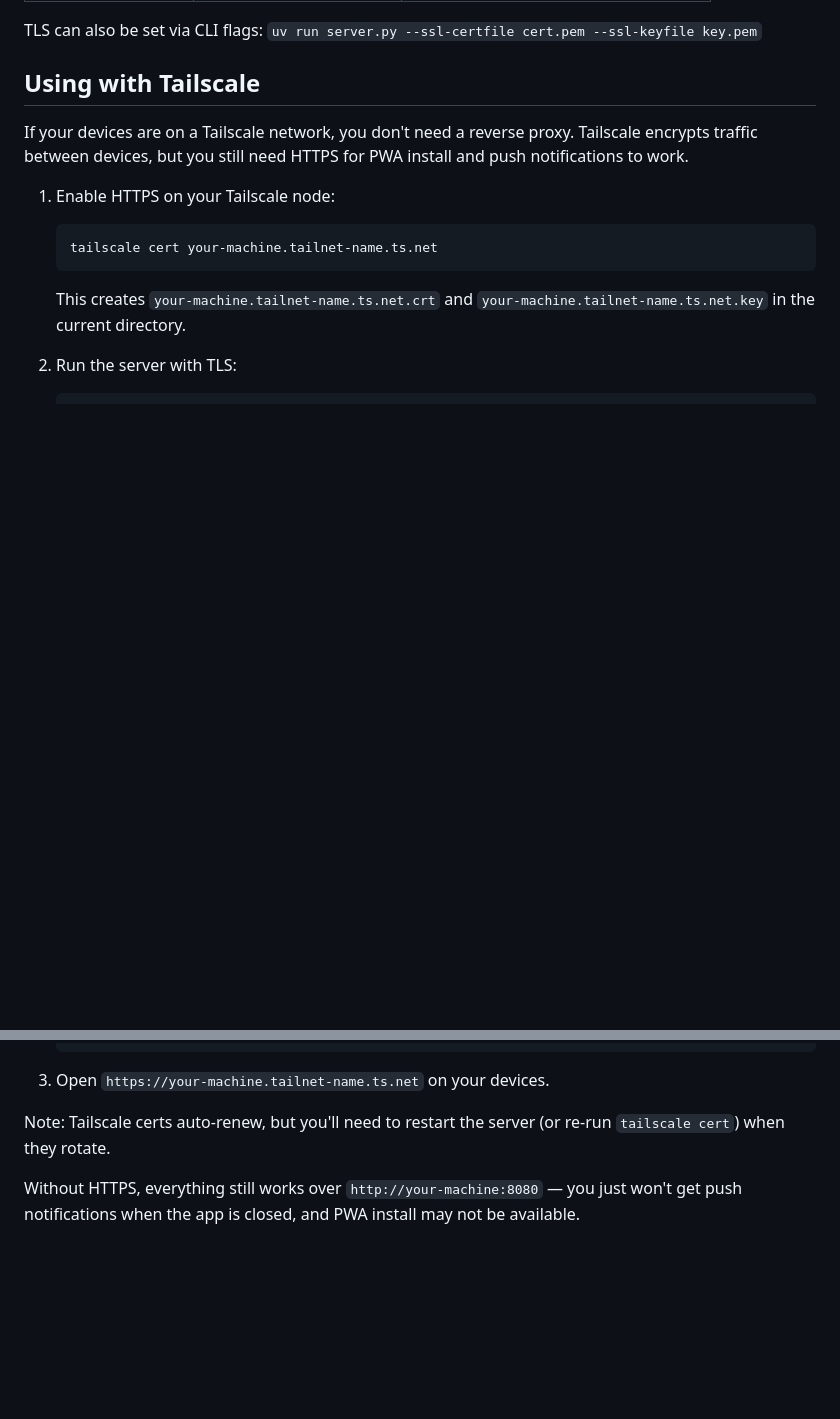
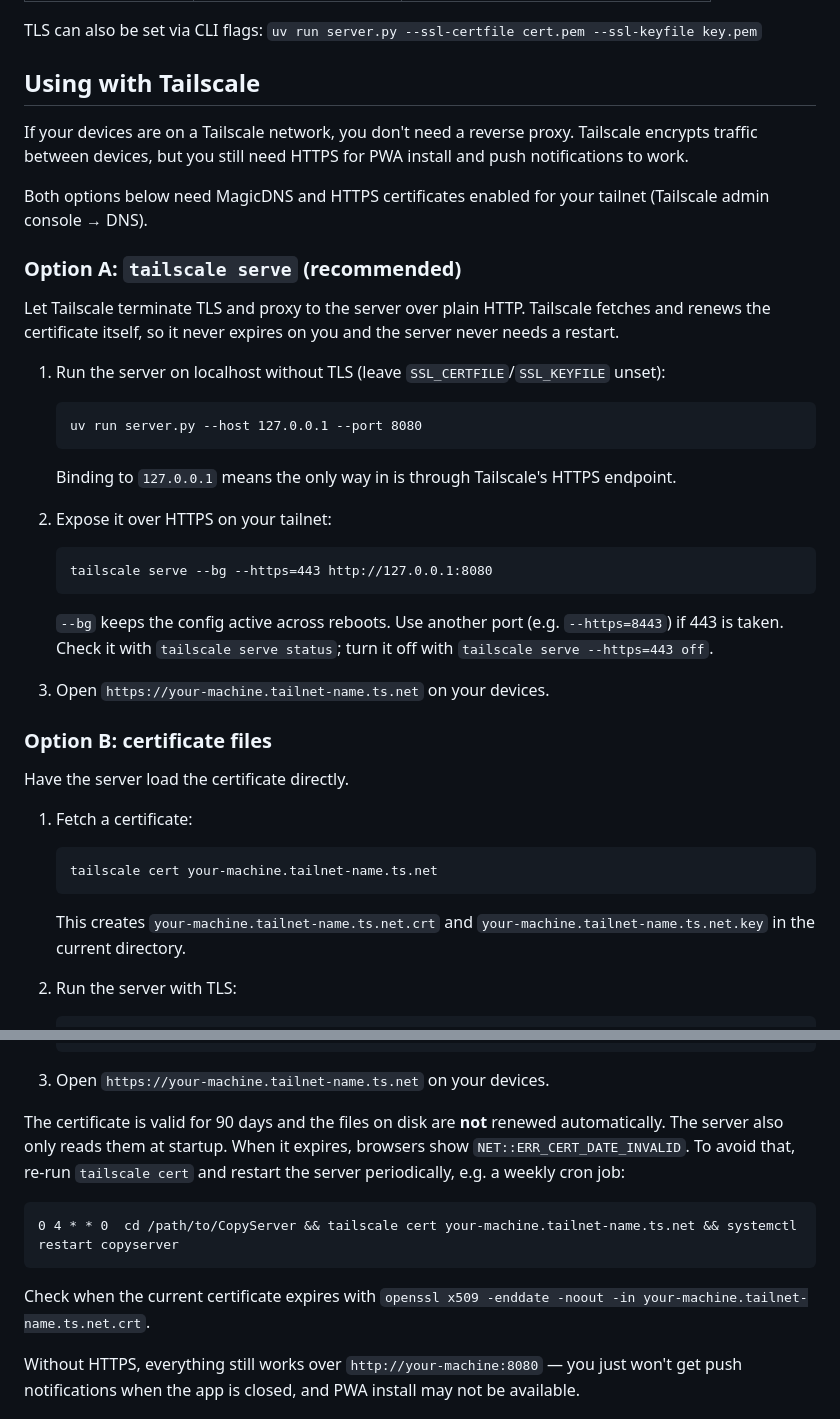
Before and after one commit to galkatzh/CopyServer, a Markdown page: README.md, 2 parts joined by grey strips. Drawn GitHub-style; blank space fills up the shorter version.

Commit message:
README: document tailscale serve and correct cert renewal note (#1)
tailscale cert files are not renewed automatically and the server only
loads them at startup, so they expire after 90 days. Recommend
tailscale serve, which handles TLS and renewal itself, and explain how
to keep manually managed certificate files fresh.


Claude-Session: https://claude.ai/code/session_01ByExWooZbyXDyPTn3dWnsx

Co-authored-by: Claude <noreply@anthropic.com>

````diff
--- a/README.md
+++ b/README.md
@@ -44,7 +44,35 @@ TLS can also be set via CLI flags: `uv run server.py --ssl-certfile cert.pem --s
 
 If your devices are on a Tailscale network, you don't need a reverse proxy. Tailscale encrypts traffic between devices, but you still need HTTPS for PWA install and push notifications to work.
 
-1. Enable HTTPS on your Tailscale node:
+Both options below need MagicDNS and HTTPS certificates enabled for your tailnet (Tailscale admin console → DNS).
+
+### Option A: `tailscale serve` (recommended)
+
+Let Tailscale terminate TLS and proxy to the server over plain HTTP. Tailscale fetches and renews the certificate itself, so it never expires on you and the server never needs a restart.
+
+1. Run the server on localhost without TLS (leave `SSL_CERTFILE`/`SSL_KEYFILE` unset):
+
+   ```
+   uv run server.py --host 127.0.0.1 --port 8080
+   ```
+
+   Binding to `127.0.0.1` means the only way in is through Tailscale's HTTPS endpoint.
+
+2. Expose it over HTTPS on your tailnet:
+
+   ```
+   tailscale serve --bg --https=443 http://127.0.0.1:8080
+   ```
+
+   `--bg` keeps the config active across reboots. Use another port (e.g. `--https=8443`) if 443 is taken. Check it with `tailscale serve status`; turn it off with `tailscale serve --https=443 off`.
+
+3. Open `https://your-machine.tailnet-name.ts.net` on your devices.
+
+### Option B: certificate files
+
+Have the server load the certificate directly.
+
+1. Fetch a certificate:
 
    ```
    tailscale cert your-machine.tailnet-name.ts.net
@@ -71,7 +99,13 @@ If your devices are on a Tailscale network, you don't need a reverse proxy. Tail
 
 3. Open `https://your-machine.tailnet-name.ts.net` on your devices.
 
-Note: Tailscale certs auto-renew, but you'll need to restart the server (or re-run `tailscale cert`) when they rotate.
+The certificate is valid for 90 days and the files on disk are **not** renewed automatically. The server also only reads them at startup. When it expires, browsers show `NET::ERR_CERT_DATE_INVALID`. To avoid that, re-run `tailscale cert` and restart the server periodically, e.g. a weekly cron job:
+
+```
+0 4 * * 0  cd /path/to/CopyServer && tailscale cert your-machine.tailnet-name.ts.net && systemctl restart copyserver
+```
+
+Check when the current certificate expires with `openssl x509 -enddate -noout -in your-machine.tailnet-name.ts.net.crt`.
 
 Without HTTPS, everything still works over `http://your-machine:8080` — you just won't get push notifications when the app is closed, and PWA install may not be available.
 
````
